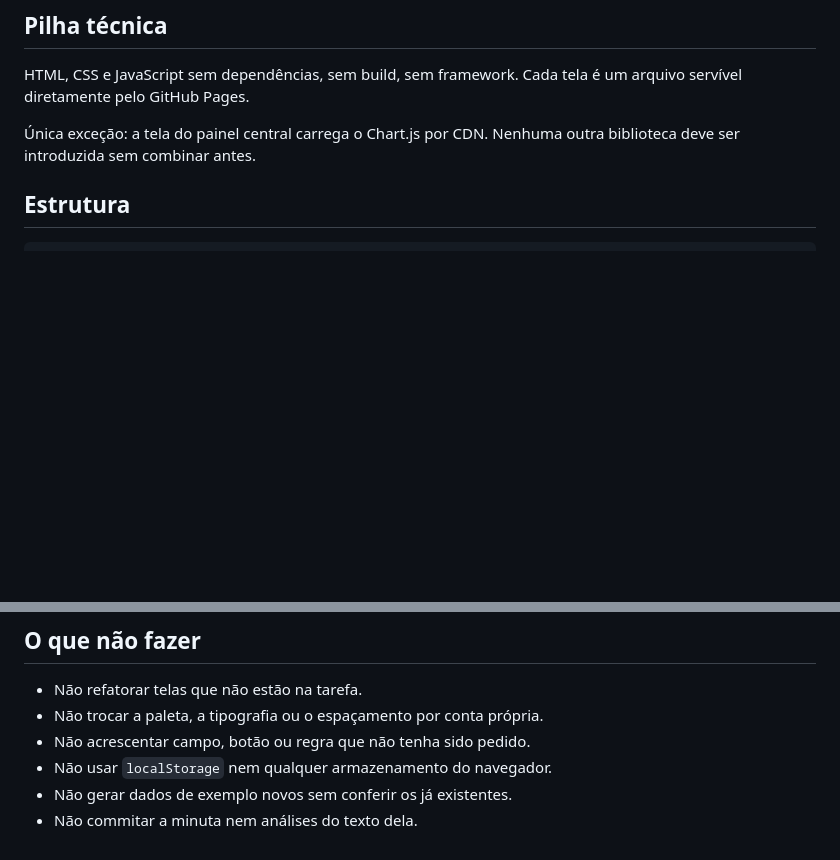
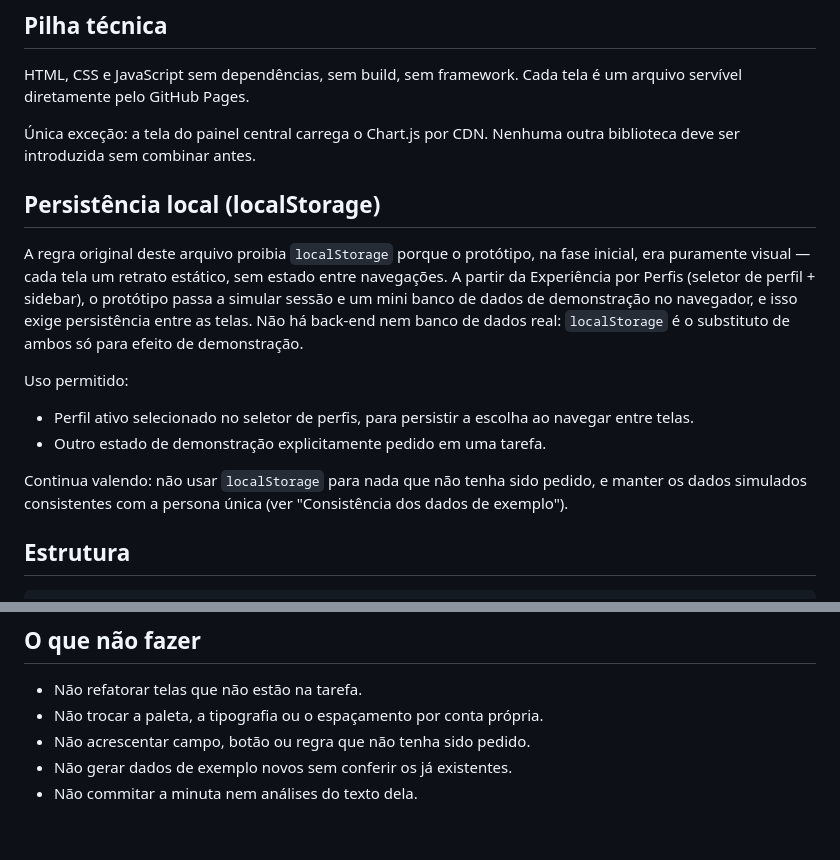
Before and after one commit to mclararocha/teletrabalho, a Markdown page: CLAUDE.md, 2 parts joined by grey strips. GitHub-like rendering; blank space fills up the shorter version.

Commit message:
Permite localStorage para simular sessão e dados da demonstração
A proibição original valia para a fase puramente visual do protótipo.
Com a Experiência por Perfis (seletor de perfil + sidebar), o
protótipo passa a simular sessão e um mini banco de dados no
navegador, o que exige persistência entre telas. Documenta o uso
permitido (perfil ativo do seletor, e outro estado de demonstração
explicitamente pedido) e remove a proibição da lista "O que não
fazer".

Co-Authored-By: Claude Sonnet 5 <noreply@anthropic.com>
Claude-Session: https://claude.ai/code/session_01S66nZwnW9bZ8bfSEij22wy

```diff
--- a/CLAUDE.md
+++ b/CLAUDE.md
@@ -43,6 +43,25 @@ servível diretamente pelo GitHub Pages.
 
 Única exceção: a tela do painel central carrega o Chart.js por CDN. Nenhuma outra
 biblioteca deve ser introduzida sem combinar antes.
+
+## Persistência local (localStorage)
+
+A regra original deste arquivo proibia `localStorage` porque o protótipo, na fase
+inicial, era puramente visual — cada tela um retrato estático, sem estado entre
+navegações. A partir da Experiência por Perfis (seletor de perfil + sidebar), o
+protótipo passa a simular sessão e um mini banco de dados de demonstração no
+navegador, e isso exige persistência entre as telas. Não há back-end nem banco de
+dados real: `localStorage` é o substituto de ambos só para efeito de demonstração.
+
+Uso permitido:
+
+- Perfil ativo selecionado no seletor de perfis, para persistir a escolha ao navegar
+  entre telas.
+- Outro estado de demonstração explicitamente pedido em uma tarefa.
+
+Continua valendo: não usar `localStorage` para nada que não tenha sido pedido, e
+manter os dados simulados consistentes com a persona única (ver "Consistência dos
+dados de exemplo").
 
 ## Estrutura
 
@@ -125,6 +144,5 @@ as das Tabelas 4 e 5 do Anexo II, e o InCp é da **atividade**, não da entrega.
 - Não refatorar telas que não estão na tarefa.
 - Não trocar a paleta, a tipografia ou o espaçamento por conta própria.
 - Não acrescentar campo, botão ou regra que não tenha sido pedido.
-- Não usar `localStorage` nem qualquer armazenamento do navegador.
 - Não gerar dados de exemplo novos sem conferir os já existentes.
 - Não commitar a minuta nem análises do texto dela.
```
